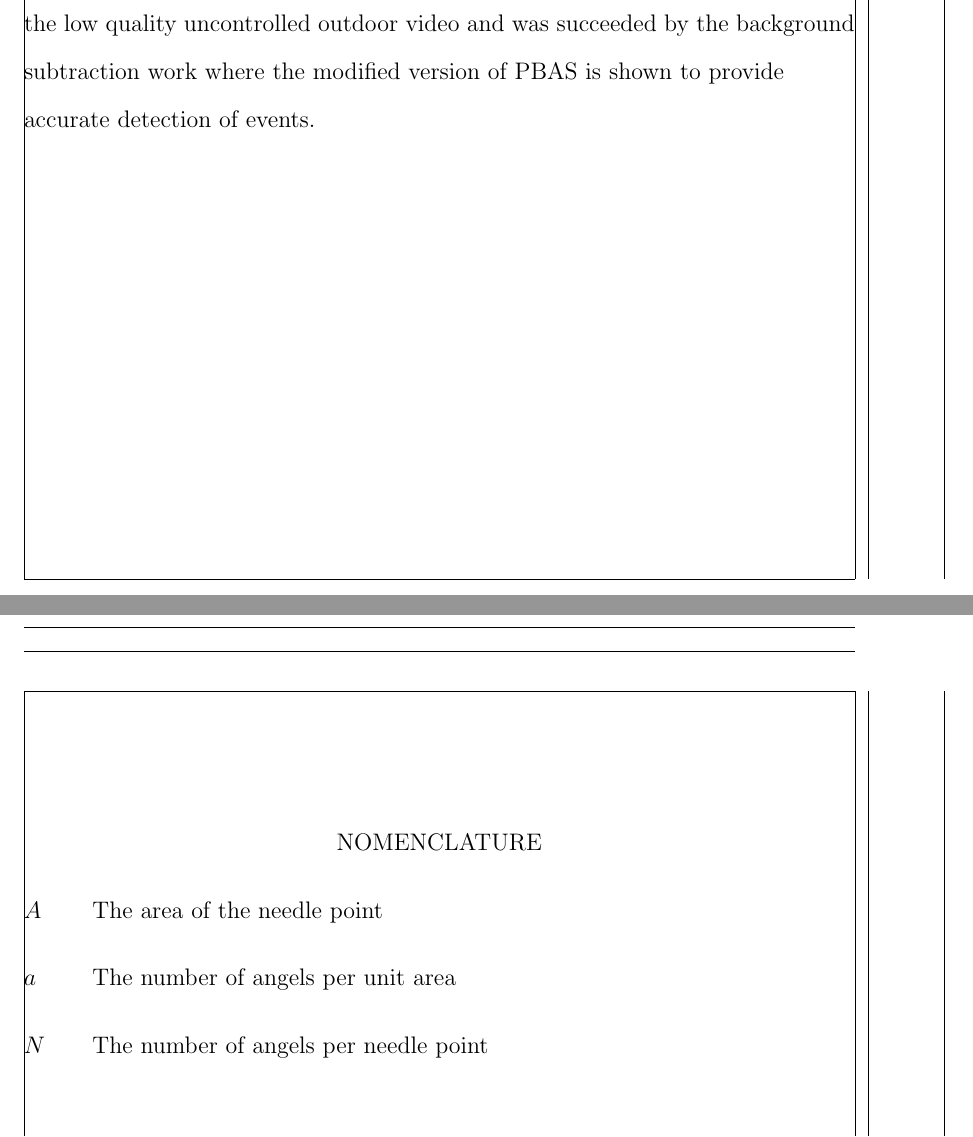
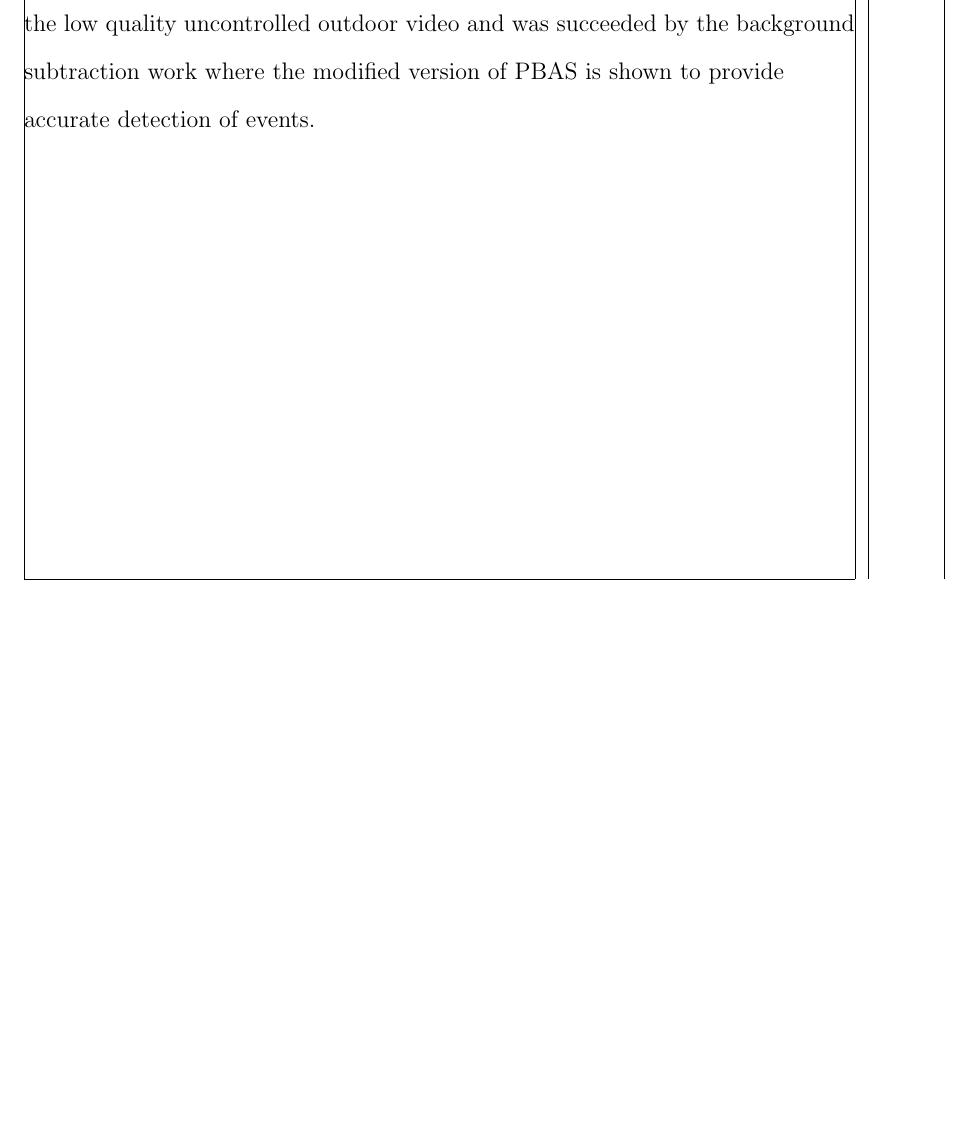
Before and after one commit to KeltonKarboviak/thesis, a LaTeX thesis (main.tex): two parts of pages 11 and 12 of 61 before the commit and part of page 11 of 60 after it, the two joined at a grey line, cut so that both start at the same text, the shorter picture padded with empty space. Compiled offline with pdfLaTeX.

Commit message:
Update on Overleaf.

```diff
--- a/main.tex
+++ b/main.tex
@@ -143,15 +125,15 @@
 
 %\nomenclature{LAH}{List Appreviations Here}
 %\nomenclature{Acronym}{What (it) stands for}
-\nomenclature{$a$}{The number of angels per unit area}
-\nomenclature{$N$}{The number of angels per needle point}
-\nomenclature{$A$}{The area of the needle point}
+% \nomenclature{$a$}{The number of angels per unit area}
+% \nomenclature{$N$}{The number of angels per needle point}
+% \nomenclature{$A$}{The area of the needle point}
 %\nomenclature{$P$}{power =W (Js$^{-1}$)}
 %\nomenclature{$\omega$}{angular frequency & rads$^{-1}$}
 
 %\chapter{Nomenclature}
-\printnomenclature{}
-\clearpage % Start a new page
+% \printnomenclature{}
+% \clearpage % Start a new page
 
 %----------------------------------------------------------------------------------------
 %	THESIS CONTENT - CHAPTERS
```
Also changed, not shown: main.tex (22 more changed lines).
